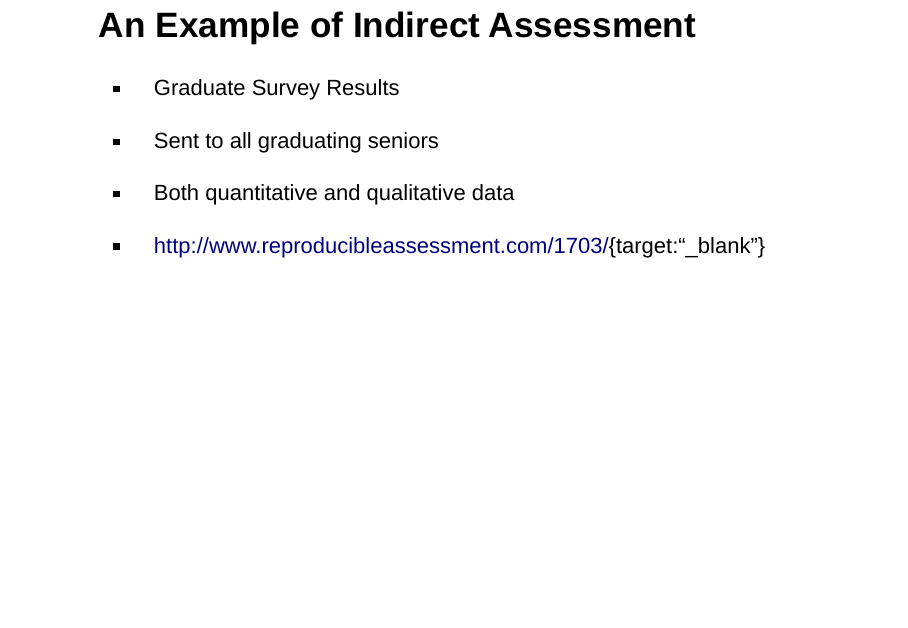
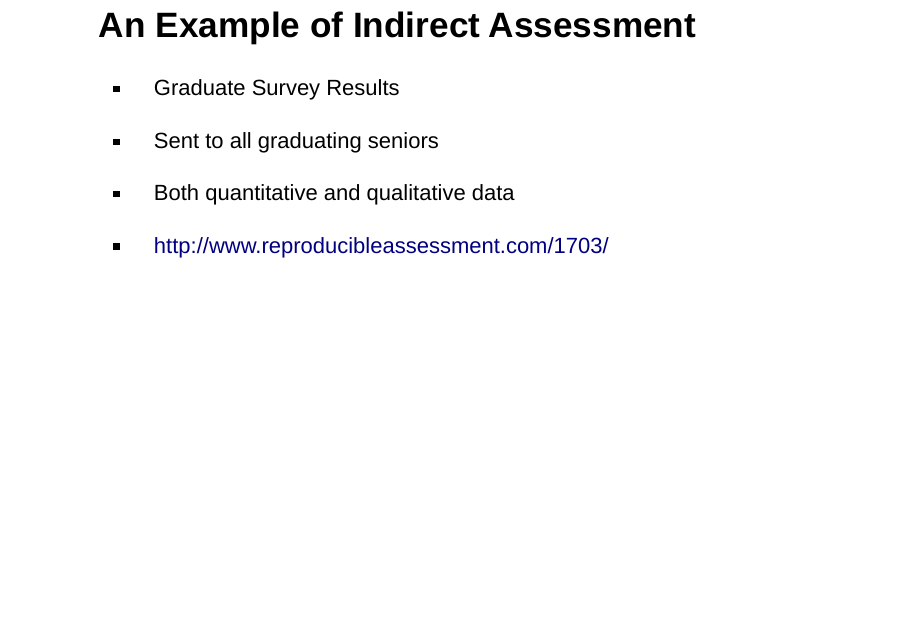
Before and after one commit to WeeBeasties/IUPUI2018, an R Markdown document (docs/index.Rmd): page 12 of 24. Rendered offline with R 4.5, knitr and Pandoc, with nearby package versions; drawn as Slidy slides in place of the format the file asks for.

Commit message:
fixed target

```diff
--- a/docs/index.Rmd
+++ b/docs/index.Rmd
@@ -125,7 +125,7 @@ A few ancillary resources for the presentation are available online. Below are h
 * Sent to all graduating seniors
 * Both quantitative and qualitative data
 
-* [http://www.reproducibleassessment.com/1703/](http://www.reproducibleassessment.com/1703/){target:"_blank"}
+* [http://www.reproducibleassessment.com/1703/](http://www.reproducibleassessment.com/1703/){target="_blank"}
 
 ## Authoring Tools [FREE]
 * [R](https://www.r-project.org)
```
